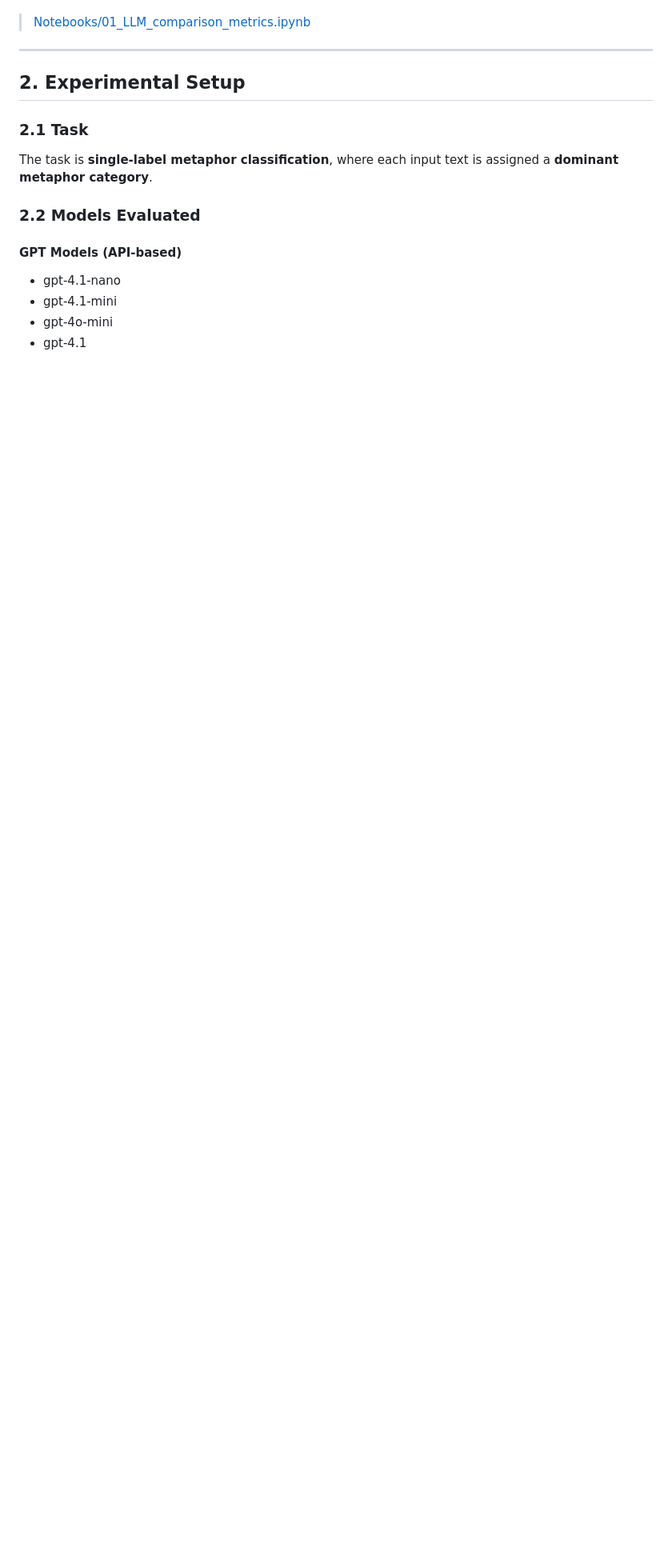
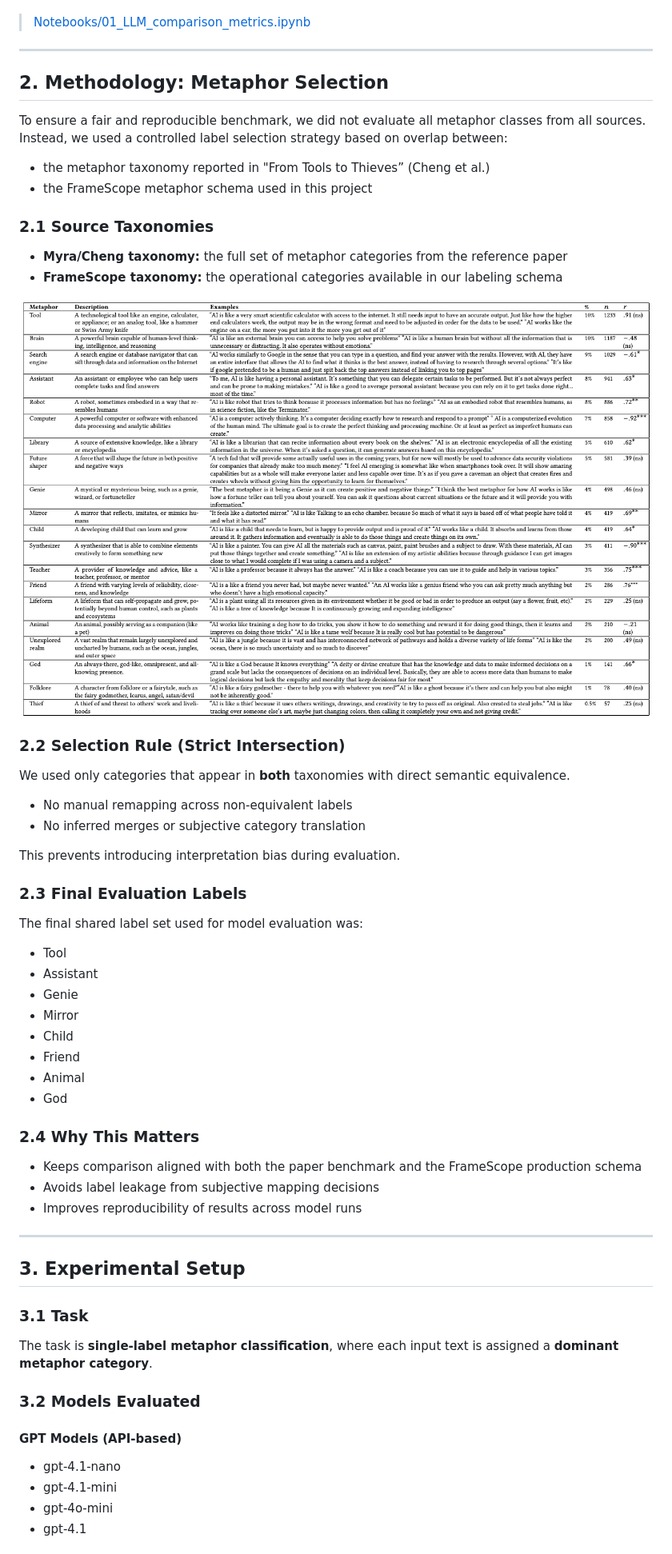
Before and after one commit to Sagnik-Chakravarty/FrameScope, a Markdown page: Docs/model_selection.md, the part around one of its changes. Shown at 80% size. GitHub-like rendering; blank space fills up the shorter version.

Commit message:
Refactor model_selection.md to enhance methodology clarity and structure

```diff
--- a/Docs/model_selection.md
+++ b/Docs/model_selection.md
@@ -16,13 +16,57 @@ All experiments and results are derived from the notebook:
 
 ---
 
-## 2. Experimental Setup
+## 2. Methodology: Metaphor Selection
 
-### 2.1 Task
+To ensure a fair and reproducible benchmark, we did not evaluate all metaphor classes from all sources. Instead, we used a controlled label selection strategy based on overlap between:
+
+- the metaphor taxonomy reported in "From Tools to Thieves” (Cheng et al.)
+- the FrameScope metaphor schema used in this project
+
+### 2.1 Source Taxonomies
+
+- **Myra/Cheng taxonomy:** the full set of metaphor categories from the reference paper
+- **FrameScope taxonomy:** the operational categories available in our labeling schema
+
+![Metaphor categories adapted from Myra/Cheng](../Docs_Images/Metaphors_Myra_Cheng.png)
+
+### 2.2 Selection Rule (Strict Intersection)
+
+We used only categories that appear in **both** taxonomies with direct semantic equivalence.
+
+- No manual remapping across non-equivalent labels
+- No inferred merges or subjective category translation
+
+This prevents introducing interpretation bias during evaluation.
+
+### 2.3 Final Evaluation Labels
+
+The final shared label set used for model evaluation was:
+
+- Tool
+- Assistant
+- Genie
+- Mirror
+- Child
+- Friend
+- Animal
+- God
+
+### 2.4 Why This Matters
+
+- Keeps comparison aligned with both the paper benchmark and the FrameScope production schema
+- Avoids label leakage from subjective mapping decisions
+- Improves reproducibility of results across model runs
+
+---
+
+## 3. Experimental Setup
+
+### 3.1 Task
 
 The task is **single-label metaphor classification**, where each input text is assigned a **dominant metaphor category**.
 
-### 2.2 Models Evaluated
+### 3.2 Models Evaluated
 
 #### GPT Models (API-based)
 - gpt-4.1-nano
```
Also changed, not shown: other parts of Docs/model_selection.md (+12 -12 lines).
